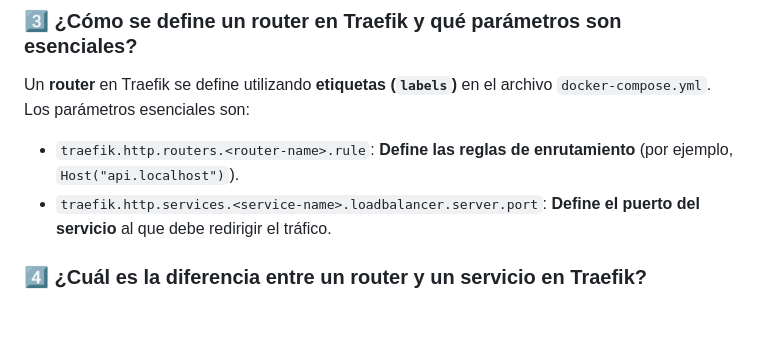
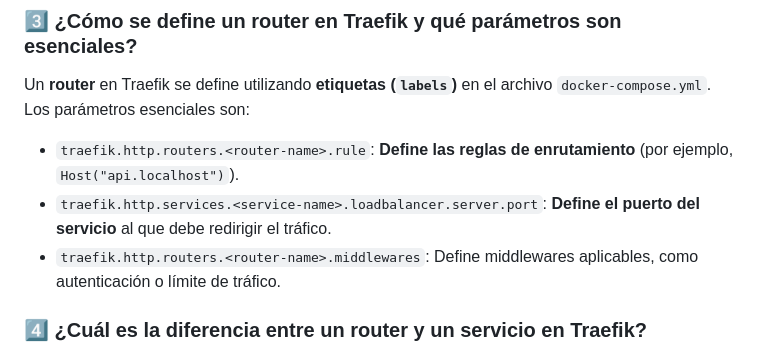
Before and after one commit to Mei-2513/Taller, a Markdown page: README.md, the part around the change. GitHub-like rendering; blank space fills up the shorter version.

```diff
--- a/README.md
+++ b/README.md
@@ -72,6 +72,7 @@ Los **middlewares** en Traefik son componentes que **permiten modificar las soli
 Un **router** en Traefik se define utilizando **etiquetas (`labels`)** en el archivo `docker-compose.yml`. Los parámetros esenciales son:
 - `traefik.http.routers.<router-name>.rule`: **Define las reglas de enrutamiento** (por ejemplo, `Host("api.localhost")`).
 - `traefik.http.services.<service-name>.loadbalancer.server.port`: **Define el puerto del servicio** al que debe redirigir el tráfico.
+- `traefik.http.routers.<router-name>.middlewares`: Define middlewares aplicables, como autenticación o límite de tráfico.
 
 ### 4️⃣ ¿Cuál es la diferencia entre un router y un servicio en Traefik?
 - Un **router** es responsable de **dirigir el tráfico** hacia un servicio específico según las reglas de enrutamiento definidas.
```
